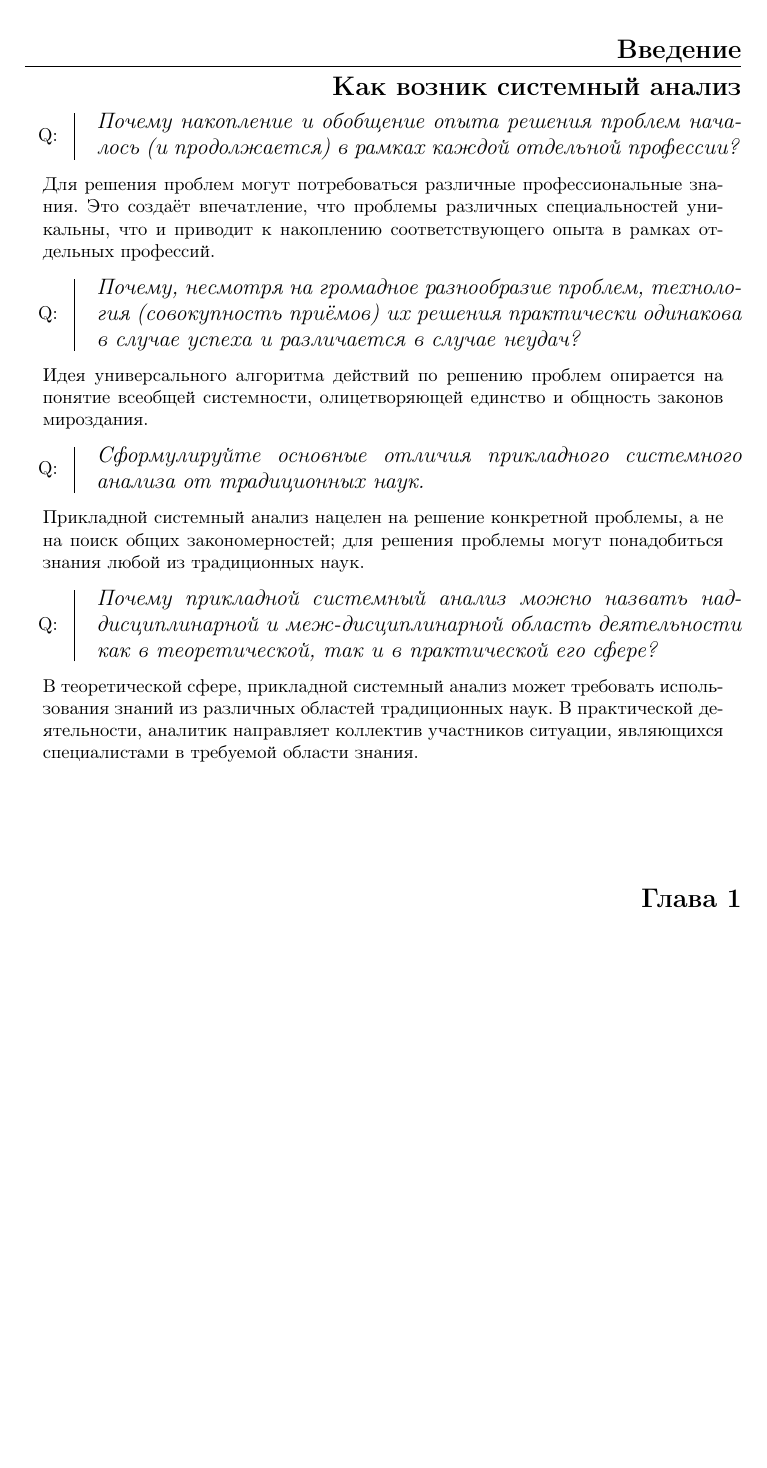
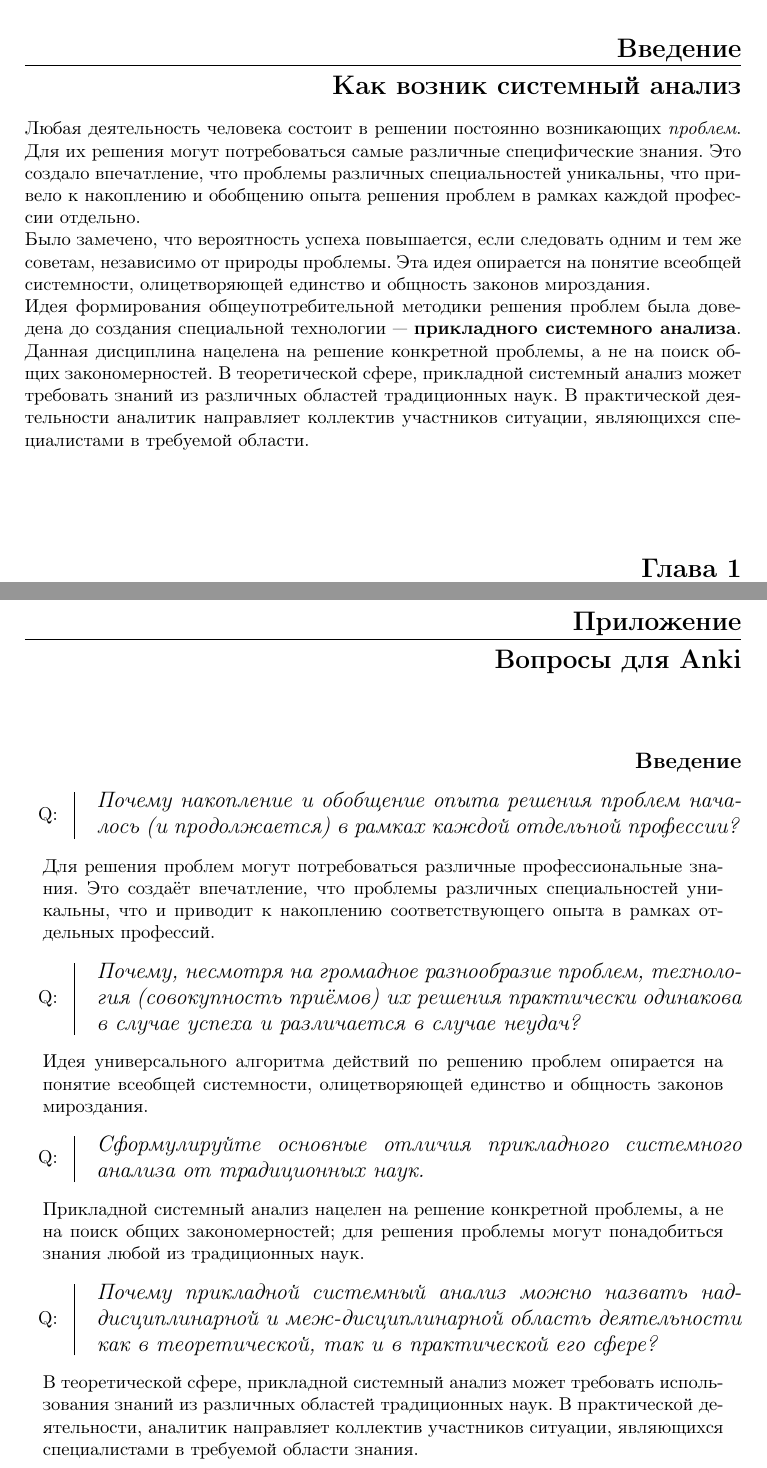
Before and after one commit to AxLibrary/Synopses, a LaTeX document (IT/Software Engineering/Ф.П. Тарасенко - Прикладной системный анализ.tex): part of page 1 of 6 before the commit and two parts of pages 1 and 6 of 6 after it, the two joined at a grey line, cut so that both start at the same text, the shorter picture padded with empty space. Compiled offline with pdfLaTeX.

Commit message:
Изменена структура конспекта по прикладному системному анализу.

```diff
--- a/IT/Software Engineering/Ф.П. Тарасенко - Прикладной системный анализ.tex
+++ b/IT/Software Engineering/Ф.П. Тарасенко - Прикладной системный анализ.tex
@@ -77,10 +77,9 @@
 \begin{document}
 \title{Ф.П. Тарасенко}{Прикладной системный анализ}
 \section{Введение}{Как возник системный анализ}
-\question{Почему накопление и обобщение опыта решения проблем началось (и продолжается) в рамках каждой отдельной профессии?}{Для решения проблем могут потребоваться различные профессиональные знания. Это создаёт впечатление, что проблемы различных специальностей уникальны, что и приводит к накоплению соответствующего опыта в рамках отдельных профессий.}
-\question{Почему, несмотря на громадное разнообразие проблем, технология (совокупность приёмов) их решения практически одинакова в случае успеха и различается в случае неудач?}{Идея универсального алгоритма действий по решению проблем опирается на понятие всеобщей системности, олицетворяющей единство и общность законов мироздания.}
-\question{Сформулируйте основные отличия прикладного системного анализа от традиционных наук.}{Прикладной системный анализ нацелен на решение конкретной проблемы, а не на поиск общих закономерностей; для решения проблемы могут понадобиться знания любой из традиционных наук.}
-\question{Почему прикладной системный анализ можно назвать над-дисциплинарной и меж-дисциплинарной область деятельности как в теоретической, так и в практической его сфере?}{В теоретической сфере, прикладной системный анализ может требовать использования знаний из различных областей традиционных наук. В практической деятельности, аналитик направляет коллектив участников ситуации, являющихся специалистами в требуемой области знания.}
+Любая деятельность человека состоит в решении постоянно возникающих \note{проблем}. Для их решения могут потребоваться самые различные специфические знания. Это создало впечатление, что проблемы различных специальностей уникальны, что привело к накоплению и обобщению опыта решения проблем в рамках каждой профессии отдельно.\\
+Было замечено, что вероятность успеха повышается, если следовать одним и тем же советам, независимо от природы проблемы. Эта идея опирается на понятие всеобщей системности, олицетворяющей единство и общность законов мироздания.\\
+Идея формирования общеупотребительной методики решения проблем была доведена до создания специальной технологии --- \important{прикладного системного анализа}. Данная дисциплина нацелена на решение конкретной проблемы, а не на поиск общих закономерностей. В теоретической сфере, прикладной системный анализ может требовать знаний из различных областей традиционных наук. В практической деятельности аналитик направляет коллектив участников ситуации, являющихся специалистами в требуемой области.
 \section{Глава 1}{Проблема и способы ее решения}
 \question{Поясните различия между понятиями "проблемная ситуация" и "проблема"}{
 Термин \note{"проблемная ситуация"} выделяет объективный компонент, реальную ситуацию; \note{"проблема"} --- субъективное отношение к реальной ситуации субъекта.}
@@ -168,4 +167,12 @@
 	\item \define{цель субъективная}{?}
 	\item \define{цель объективная}{?}
 \end{itemize}}
+
+\newpage
+\section{Приложение}{Вопросы для Anki}
+\subsection{Введение}
+\question{Почему накопление и обобщение опыта решения проблем началось (и продолжается) в рамках каждой отдельной профессии?}{Для решения проблем могут потребоваться различные профессиональные знания. Это создаёт впечатление, что проблемы различных специальностей уникальны, что и приводит к накоплению соответствующего опыта в рамках отдельных профессий.}
+\question{Почему, несмотря на громадное разнообразие проблем, технология (совокупность приёмов) их решения практически одинакова в случае успеха и различается в случае неудач?}{Идея универсального алгоритма действий по решению проблем опирается на понятие всеобщей системности, олицетворяющей единство и общность законов мироздания.}
+\question{Сформулируйте основные отличия прикладного системного анализа от традиционных наук.}{Прикладной системный анализ нацелен на решение конкретной проблемы, а не на поиск общих закономерностей; для решения проблемы могут понадобиться знания любой из традиционных наук.}
+\question{Почему прикладной системный анализ можно назвать над-дисциплинарной и меж-дисциплинарной область деятельности как в теоретической, так и в практической его сфере?}{В теоретической сфере, прикладной системный анализ может требовать использования знаний из различных областей традиционных наук. В практической деятельности, аналитик направляет коллектив участников ситуации, являющихся специалистами в требуемой области знания.}
 \end{document}
```
